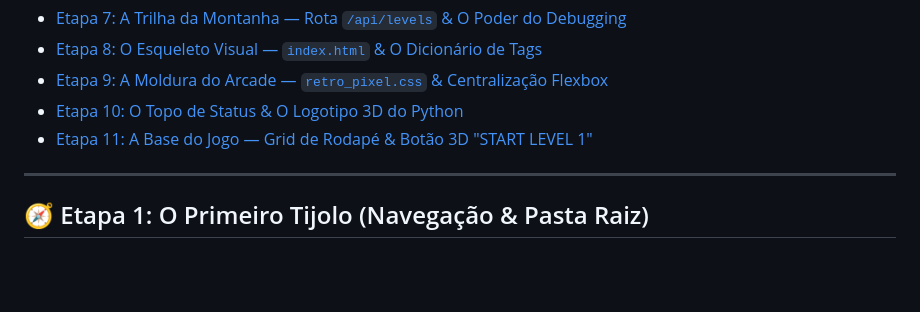
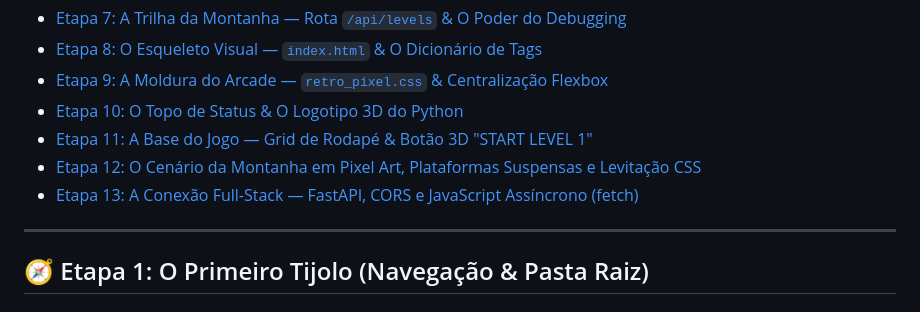
Before and after one commit to NovaisTech/Projetos, a Markdown page: pyquest/GUIA_DE_ESTUDOS.md, the part around one of its changes. GitHub-like rendering; blank space fills up the shorter version.

Commit message:
docs(pyquest): Adiciona links das Etapas 12 e 13 no Indice de Aprendizado

```diff
--- a/pyquest/GUIA_DE_ESTUDOS.md
+++ b/pyquest/GUIA_DE_ESTUDOS.md
@@ -20,6 +20,8 @@ Este documento foi estruturado especialmente para registrar cada etapa da constr
 - [Etapa 9: A Moldura do Arcade — `retro_pixel.css` & Centralização Flexbox](#-etapa-9-a-moldura-do-arcade--retro_pixelcss--centralização-flexbox)
 - [Etapa 10: O Topo de Status & O Logotipo 3D do Python](#-etapa-10-o-topo-de-status--o-logotipo-3d-do-python)
 - [Etapa 11: A Base do Jogo — Grid de Rodapé & Botão 3D "START LEVEL 1"](#-etapa-11-a-base-do-jogo--grid-de-rodapé--botão-3d-start-level-1)
+- [Etapa 12: O Cenário da Montanha em Pixel Art, Plataformas Suspensas e Levitação CSS](#-etapa-12-o-cenário-da-montanha-em-pixel-art-plataformas-suspensas-e-levitação-css)
+- [Etapa 13: A Conexão Full-Stack — FastAPI, CORS e JavaScript Assíncrono (fetch)](#-etapa-13-a-conexão-full-stack--fastapi-cors-e-javascript-assíncrono-fetch)
 
 ---
 
```
Also changed, not shown: other parts of pyquest/GUIA_DE_ESTUDOS.md (+2 -2 lines).
